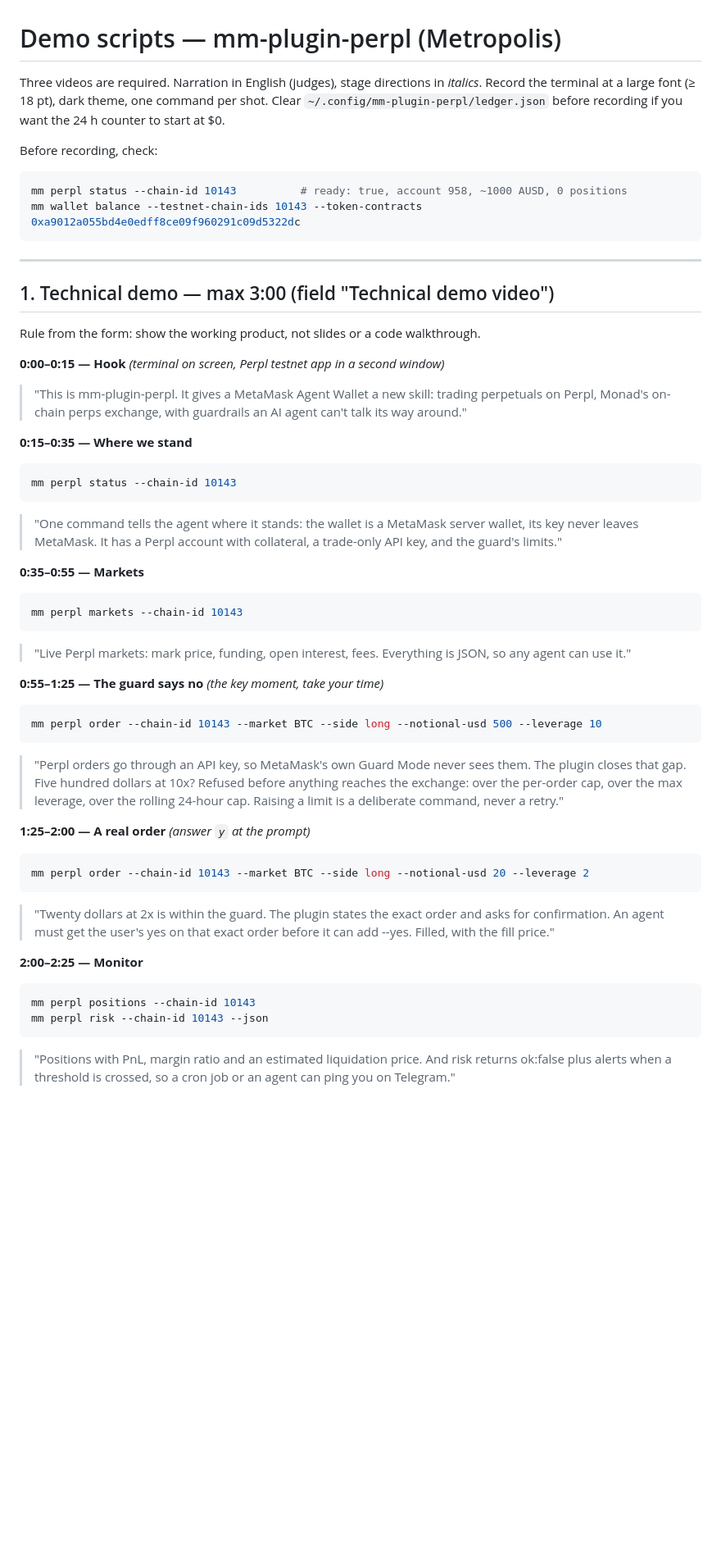
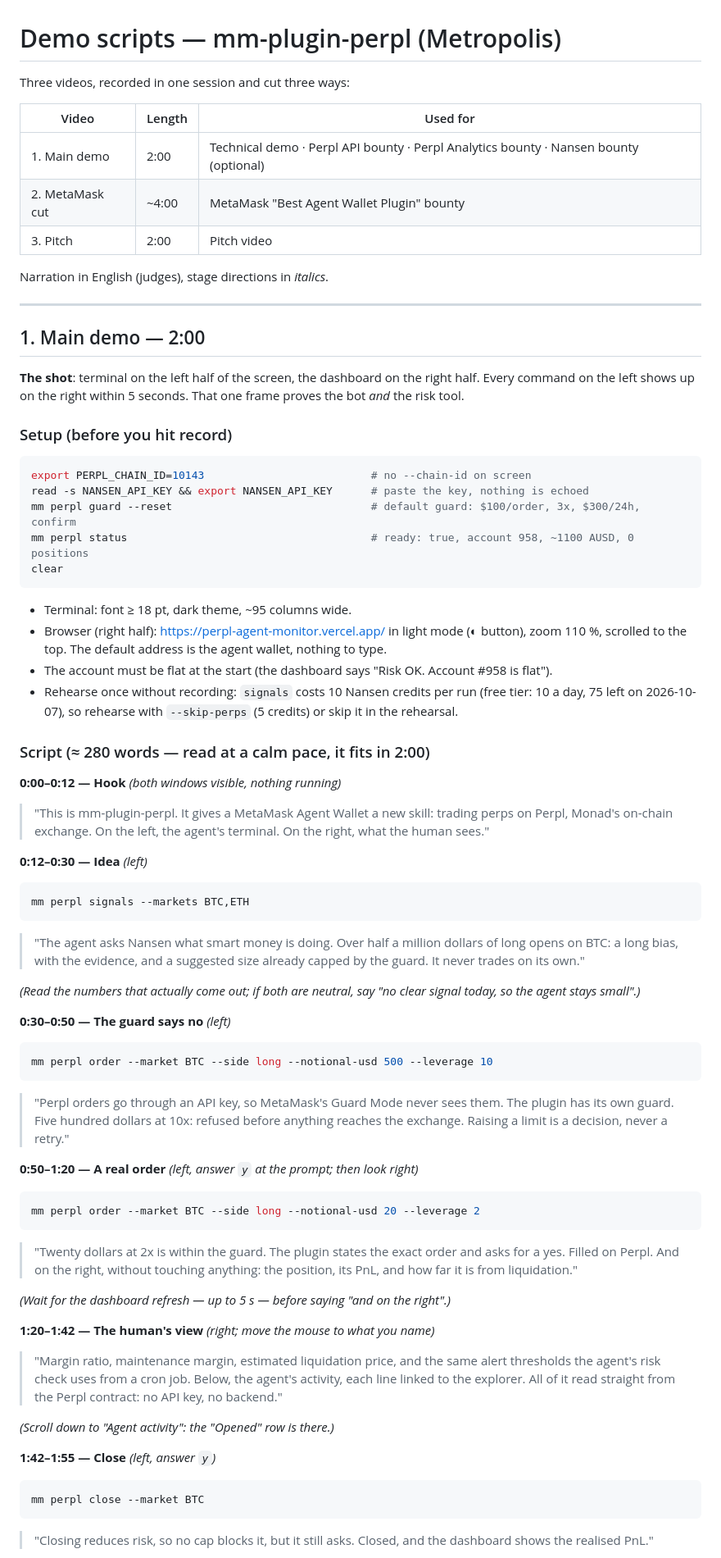
Before and after one commit to akugone/mm-plugin-perpl, a Markdown page: docs/DEMO_SCRIPT.md, the part around one of its changes. Shown at 82% size. Rendered like a GitHub page; blank space fills up the shorter version.

Commit message:
docs: 2-minute main demo script (split screen: terminal + dashboard)

````diff
--- a/docs/DEMO_SCRIPT.md
+++ b/docs/DEMO_SCRIPT.md
@@ -1,59 +1,82 @@
 # Demo scripts — mm-plugin-perpl (Metropolis)
 
-Three videos are required. Narration in English (judges), stage directions in *italics*.
-Record the terminal at a large font (≥ 18 pt), dark theme, one command per shot. Clear `~/.config/mm-plugin-perpl/ledger.json`
-before recording if you want the 24 h counter to start at $0.
+Three videos, recorded in one session and cut three ways:
 
-Before recording, check:
+| Video | Length | Used for |
+|---|---|---|
+| 1. Main demo | 2:00 | Technical demo · Perpl API bounty · Perpl Analytics bounty · Nansen bounty (optional) |
+| 2. MetaMask cut | ~4:00 | MetaMask "Best Agent Wallet Plugin" bounty |
+| 3. Pitch | 2:00 | Pitch video |
 
-```bash
-mm perpl status --chain-id 10143          # ready: true, account 958, ~1000 AUSD, 0 positions
-mm wallet balance --testnet-chain-ids 10143 --token-contracts 0xa9012a055bd4e0edff8ce09f960291c09d5322dc
-```
+Narration in English (judges), stage directions in *italics*.
 
 ---
 
-## 1. Technical demo — max 3:00 (field "Technical demo video")
+## 1. Main demo — 2:00
 
-Rule from the form: show the working product, not slides or a code walkthrough.
+**The shot**: terminal on the left half of the screen, the dashboard on the right half. Every command on the left
+shows up on the right within 5 seconds. That one frame proves the bot *and* the risk tool.
 
-**0:00–0:15 — Hook** *(terminal on screen, Perpl testnet app in a second window)*
-> "This is mm-plugin-perpl. It gives a MetaMask Agent Wallet a new skill: trading perpetuals on Perpl, Monad's
-> on-chain perps exchange, with guardrails an AI agent can't talk its way around."
+### Setup (before you hit record)
 
-**0:15–0:35 — Where we stand**
 ```bash
-mm perpl status --chain-id 10143
+export PERPL_CHAIN_ID=10143                          # no --chain-id on screen
+read -s NANSEN_API_KEY && export NANSEN_API_KEY      # paste the key, nothing is echoed
+mm perpl guard --reset                               # default guard: $100/order, 3x, $300/24h, confirm
+mm perpl status                                      # ready: true, account 958, ~1100 AUSD, 0 positions
+clear
 ```
-> "One command tells the agent where it stands: the wallet is a MetaMask server wallet, its key never leaves
-> MetaMask. It has a Perpl account with collateral, a trade-only API key, and the guard's limits."
 
-**0:35–0:55 — Markets**
+- Terminal: font ≥ 18 pt, dark theme, ~95 columns wide.
+- Browser (right half): https://perpl-agent-monitor.vercel.app/ in light mode (◐ button), zoom 110 %, scrolled to the
+  top. The default address is the agent wallet, nothing to type.
+- The account must be flat at the start (the dashboard says "Risk OK. Account #958 is flat").
+- Rehearse once without recording: `signals` costs 10 Nansen credits per run (free tier: 10 a day, 75 left on
+  2026-10-07), so rehearse with `--skip-perps` (5 credits) or skip it in the rehearsal.
+
+### Script (≈ 280 words — read at a calm pace, it fits in 2:00)
+
+**0:00–0:12 — Hook** *(both windows visible, nothing running)*
+> "This is mm-plugin-perpl. It gives a MetaMask Agent Wallet a new skill: trading perps on Perpl, Monad's on-chain
+> exchange. On the left, the agent's terminal. On the right, what the human sees."
+
+**0:12–0:30 — Idea** *(left)*
 ```bash
-mm perpl markets --chain-id 10143
+mm perpl signals --markets BTC,ETH
 ```
-> "Live Perpl markets: mark price, funding, open interest, fees. Everything is JSON, so any agent can use it."
+> "The agent asks Nansen what smart money is doing. Over half a million dollars of long opens on BTC: a long bias,
+> with the evidence, and a suggested size already capped by the guard. It never trades on its own."
 
-**0:55–1:25 — The guard says no** *(the key moment, take your time)*
+*(Read the numbers that actually come out; if both are neutral, say "no clear signal today, so the agent stays
+small".)*
+
+**0:30–0:50 — The guard says no** *(left)*
 ```bash
-mm perpl order --chain-id 10143 --market BTC --side long --notional-usd 500 --leverage 10
+mm perpl order --market BTC --side long --notional-usd 500 --leverage 10
 ```
-> "Perpl orders go through an API key, so MetaMask's own Guard Mode never sees them. The plugin closes that gap.
-> Five hundred dollars at 10x? Refused before anything reaches the exchange: over the per-order cap, over the
-> max leverage, over the rolling 24-hour cap. Raising a limit is a deliberate command, never a retry."
+> "Perpl orders go through an API key, so MetaMask's Guard Mode never sees them. The plugin has its own guard.
+> Five hundred dollars at 10x: refused before anything reaches the exchange. Raising a limit is a decision,
+> never a retry."
 
-**1:25–2:00 — A real order** *(answer `y` at the prompt)*
+**0:50–1:20 — A real order** *(left, answer `y` at the prompt; then look right)*
 ```bash
-mm perpl order --chain-id 10143 --market BTC --side long --notional-usd 20 --leverage 2
+mm perpl order --market BTC --side long --notional-usd 20 --leverage 2
 ```
-> "Twenty dollars at 2x is within the guard. The plugin states the exact order and asks for confirmation. An agent
-> must get the user's yes on that exact order before it can add --yes. Filled, with the fill price."
+> "Twenty dollars at 2x is within the guard. The plugin states the exact order and asks for a yes. Filled on
+> Perpl. And on the right, without touching anything: the position, its PnL, and how far it is from liquidation."
 
-**2:00–2:25 — Monitor**
+*(Wait for the dashboard refresh — up to 5 s — before saying "and on the right".)*
+
+**1:20–1:42 — The human's view** *(right; move the mouse to what you name)*
+> "Margin ratio, maintenance margin, estimated liquidation price, and the same alert thresholds the agent's risk
+> check uses from a cron job. Below, the agent's activity, each line linked to the explorer. All of it read
+> straight from the Perpl contract: no API key, no backend."
+
+*(Scroll down to "Agent activity": the "Opened" row is there.)*
+
+**1:42–1:55 — Close** *(left, answer `y`)*
 ```bash
-mm perpl positions --chain-id 10143
-mm perpl risk --chain-id 10143 --json
+mm perpl close --market BTC
 ```
-> "Positions with PnL, margin ratio and an estimated liquidation price. And risk returns ok:false plus alerts when a
-> threshold is crossed, so a cron job or an agent can ping you on Telegram."
+> "Closing reduces risk, so no cap blocks it, but it still asks. Closed, and the dashboard shows the realised PnL."
 
````
Also changed, not shown: other parts of docs/DEMO_SCRIPT.md (+14 -32 lines).
